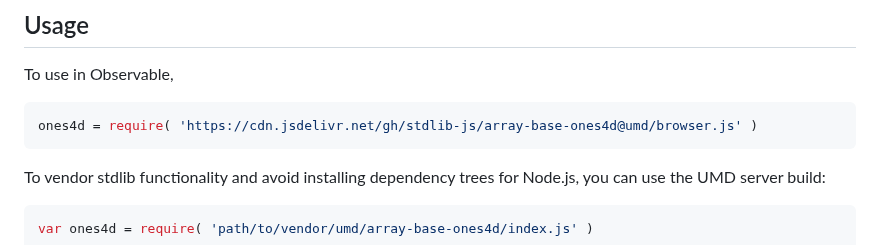
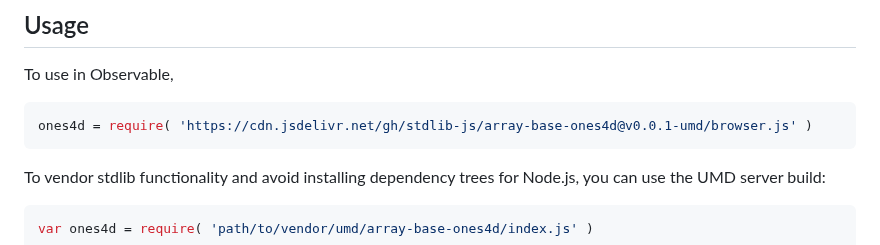
Before and after one commit to stdlib-js/array-base-ones4d, a Markdown page: README.md, the part around one of its changes. Rendered like a GitHub page.

Commit message:
Update README.md for UMD bundle v0.0.1

````diff
--- a/README.md
+++ b/README.md
@@ -54,7 +54,7 @@ limitations under the License.
 To use in Observable,
 
 ```javascript
-ones4d = require( 'https://cdn.jsdelivr.net/gh/stdlib-js/array-base-ones4d@umd/browser.js' )
+ones4d = require( 'https://cdn.jsdelivr.net/gh/stdlib-js/array-base-ones4d@v0.0.1-umd/browser.js' )
 ```
 
 To vendor stdlib functionality and avoid installing dependency trees for Node.js, you can use the UMD server build:
````
Also changed, not shown: other parts of README.md (+2 -2 lines).
